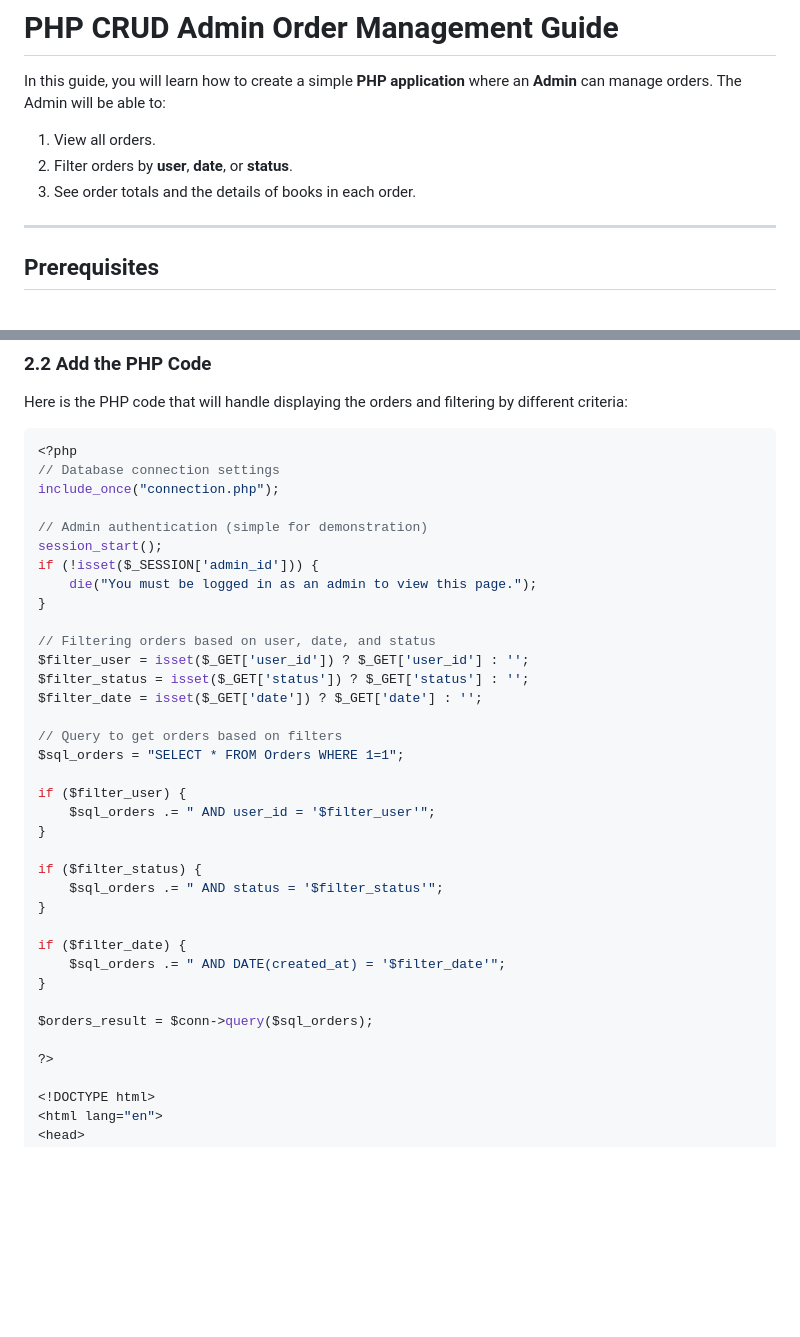
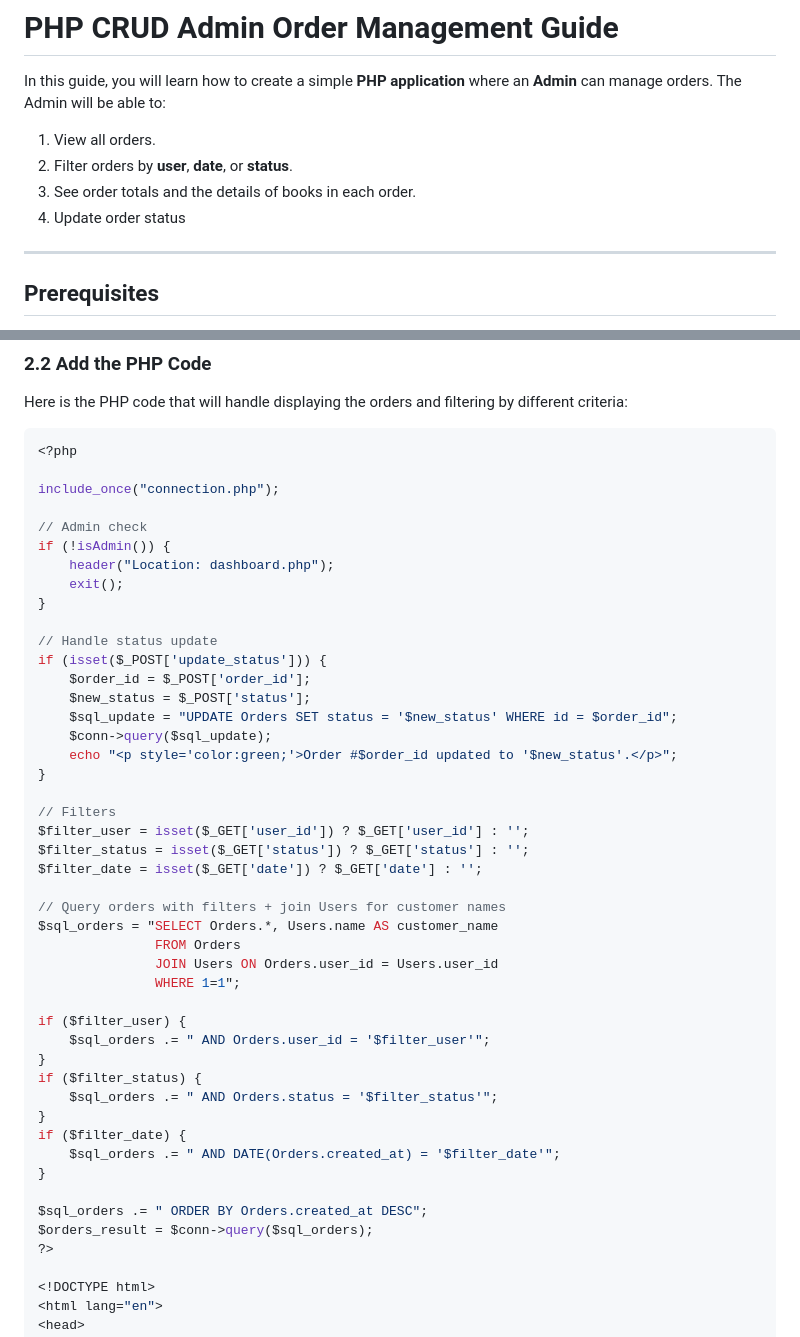
Before and after one commit to delatorrenessy/project-guide, a Markdown page: 008-php-crud-admin-order-management-guide.md, 2 parts joined by grey strips. GitHub-like rendering; blank space fills up the shorter version.

````diff
--- a/008-php-crud-admin-order-management-guide.md
+++ b/008-php-crud-admin-order-management-guide.md
@@ -5,6 +5,7 @@ In this guide, you will learn how to create a simple **PHP application** where a
 1. View all orders.
 2. Filter orders by **user**, **date**, or **status**.
 3. See order totals and the details of books in each order.
+4. Update order status
 
 ---
 
@@ -36,37 +37,47 @@ Here is the PHP code that will handle displaying the orders and filtering by dif
 
 ```php
 <?php
-// Database connection settings
+
 include_once("connection.php");
 
-// Admin authentication (simple for demonstration)
-session_start();
-if (!isset($_SESSION['admin_id'])) {
-    die("You must be logged in as an admin to view this page.");
+// Admin check
+if (!isAdmin()) {
+    header("Location: dashboard.php");
+    exit();
 }
 
-// Filtering orders based on user, date, and status
+// Handle status update
+if (isset($_POST['update_status'])) {
+    $order_id = $_POST['order_id'];
+    $new_status = $_POST['status'];
+    $sql_update = "UPDATE Orders SET status = '$new_status' WHERE id = $order_id";
+    $conn->query($sql_update);
+    echo "<p style='color:green;'>Order #$order_id updated to '$new_status'.</p>";
+}
+
+// Filters
 $filter_user = isset($_GET['user_id']) ? $_GET['user_id'] : '';
 $filter_status = isset($_GET['status']) ? $_GET['status'] : '';
 $filter_date = isset($_GET['date']) ? $_GET['date'] : '';
 
-// Query to get orders based on filters
-$sql_orders = "SELECT * FROM Orders WHERE 1=1";
+// Query orders with filters + join Users for customer names
+$sql_orders = "SELECT Orders.*, Users.name AS customer_name
+               FROM Orders
+               JOIN Users ON Orders.user_id = Users.user_id
+               WHERE 1=1";
 
 if ($filter_user) {
-    $sql_orders .= " AND user_id = '$filter_user'";
+    $sql_orders .= " AND Orders.user_id = '$filter_user'";
+}
+if ($filter_status) {
+    $sql_orders .= " AND Orders.status = '$filter_status'";
+}
+if ($filter_date) {
+    $sql_orders .= " AND DATE(Orders.created_at) = '$filter_date'";
 }
 
-if ($filter_status) {
-    $sql_orders .= " AND status = '$filter_status'";
-}
-
-if ($filter_date) {
-    $sql_orders .= " AND DATE(created_at) = '$filter_date'";
-}
-
+$sql_orders .= " ORDER BY Orders.created_at DESC";
 $orders_result = $conn->query($sql_orders);
-
 ?>
 
 <!DOCTYPE html>
````
Also changed, not shown: other parts of 008-php-crud-admin-order-management-guide.md (+55 -62 lines).
